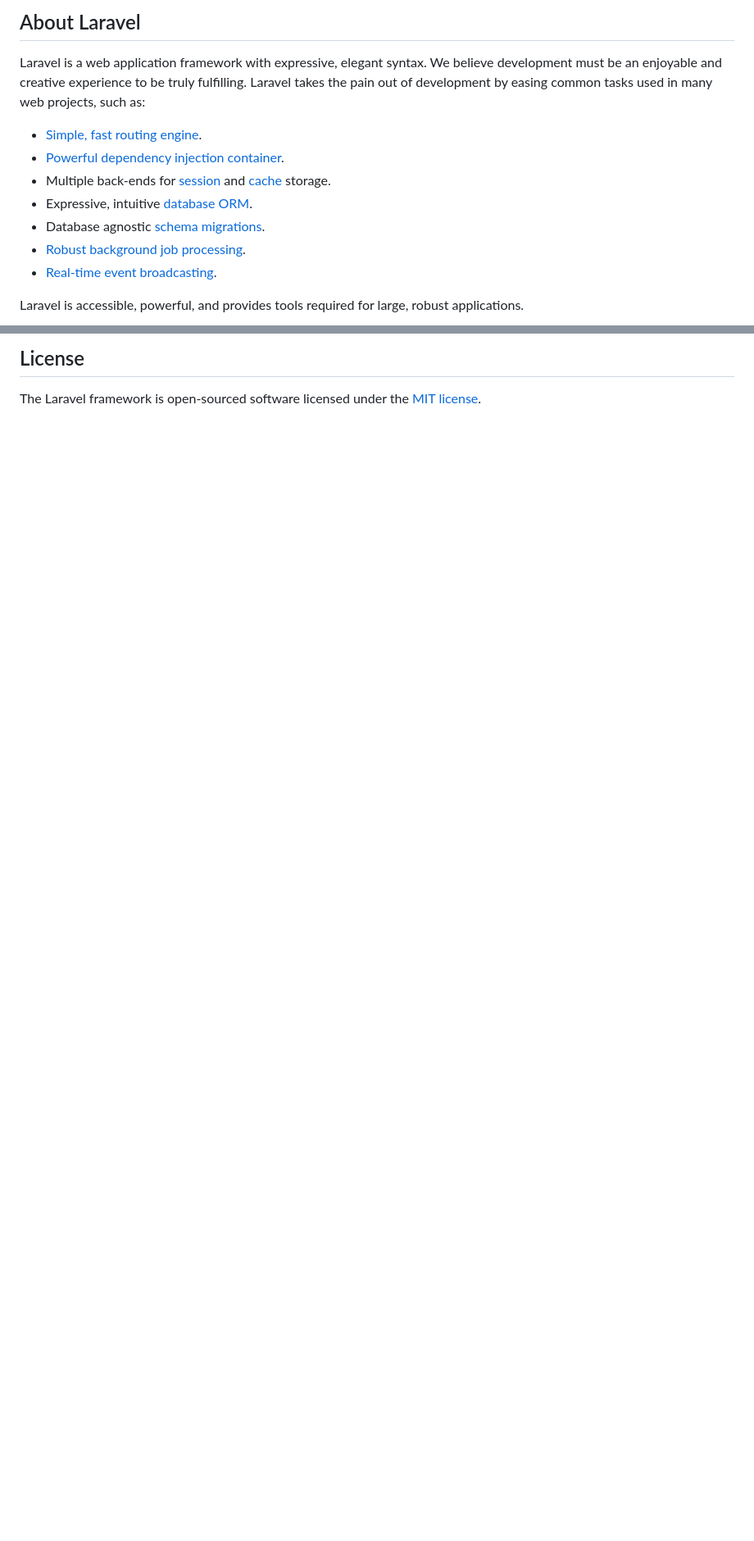
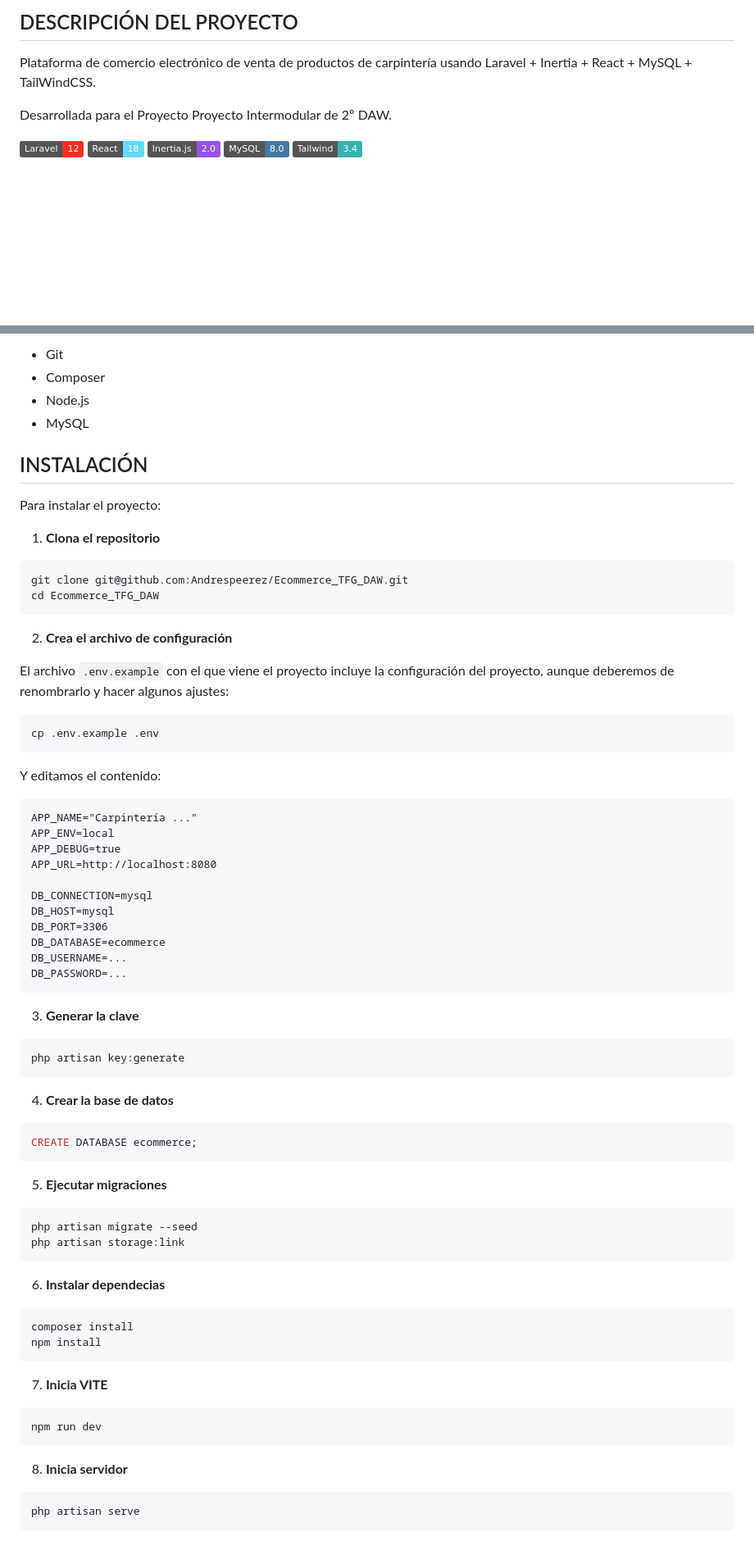
Before and after one commit to Andrespeerez/Ecommerce_TFG_DAW, a Markdown page: README.md, 2 parts joined by grey strips. Shown at 82% size. Rendered like a GitHub page; badges without logos; blank space fills up the shorter version.

````diff
--- a/README.md
+++ b/README.md
@@ -9,15 +4,13 @@
 
-## About Laravel
+## DESCRIPCIÓN DEL PROYECTO
 
-Laravel is a web application framework with expressive, elegant syntax. We believe development must be an enjoyable and creative experience to be truly fulfilling. Laravel takes the pain out of development by easing common tasks used in many web projects, such as:
+Plataforma de comercio electrónico de venta de productos de carpintería usando Laravel + Inertia + React + MySQL + TailWindCSS.
 
-- [Simple, fast routing engine](https://laravel.com/docs/routing).
-- [Powerful dependency injection container](https://laravel.com/docs/container).
-- Multiple back-ends for [session](https://laravel.com/docs/session) and [cache](https://laravel.com/docs/cache) storage.
-- Expressive, intuitive [database ORM](https://laravel.com/docs/eloquent).
-- Database agnostic [schema migrations](https://laravel.com/docs/migrations).
-- [Robust background job processing](https://laravel.com/docs/queues).
-- [Real-time event broadcasting](https://laravel.com/docs/broadcasting).
+Desarrollada para el Proyecto Proyecto Intermodular de 2º DAW.
 
-Laravel is accessible, powerful, and provides tools required for large, robust applications.
+![laravel](https://img.shields.io/badge/Laravel-12-FF2D20?style=flat&logo=laravel)
+![react](https://img.shields.io/badge/React-18-61DAFB?style=flat&logo=react)
+![inertia](https://img.shields.io/badge/Inertia.js-2.0-9553E9?style=flat)
+![mysql](https://img.shields.io/badge/MySQL-8.0-4479A1?style=flat&logo=mysql)
+![tailwindcss](https://img.shields.io/badge/Tailwind-3.4-38B2AC?style=flat&logo=tailwind-css)
 
@@ -56,4 +87,70 @@ If you discover a security vulnerability within Laravel, please send an e-mail t
 
-## License
+- Git
+- Composer
+- Node.js
+- MySQL
 
-The Laravel framework is open-sourced software licensed under the [MIT license](https://opensource.org/licenses/MIT).
+## INSTALACIÓN <a id="instalacion"></a>
+
+Para instalar el proyecto:
+
+1. **Clona el repositorio**
+```bash
+git clone git@github.com:Andrespeerez/Ecommerce_TFG_DAW.git
+cd Ecommerce_TFG_DAW
+```
+
+2. **Crea el archivo de configuración**
+
+El archivo `.env.example` con el que viene el proyecto incluye la configuración del proyecto, aunque deberemos de renombrarlo y hacer algunos ajustes:
+```bash
+cp .env.example .env
+```
+
+Y editamos el contenido:
+```.env
+APP_NAME="Carpintería ..."
+APP_ENV=local
+APP_DEBUG=true
+APP_URL=http://localhost:8080
+
+DB_CONNECTION=mysql
+DB_HOST=mysql
+DB_PORT=3306
+DB_DATABASE=ecommerce
+DB_USERNAME=...
+DB_PASSWORD=...
+```
+
+3. **Generar la clave**
+```bash
+php artisan key:generate
+```
+
+4. **Crear la base de datos**
+```bash
+CREATE DATABASE ecommerce;
+```
+
+5. **Ejecutar migraciones**
+```bash
+php artisan migrate --seed
+php artisan storage:link
+```
+
+6. **Instalar dependecias**
+```bash
+composer install
+npm install
+```
+
+7. **Inicia VITE**
+```bash
+npm run dev
+```
+
+8. **Inicia servidor**
+```bash
+php artisan serve
+```
+
````
Also changed, not shown: other parts of README.md (+116 -27 lines).
